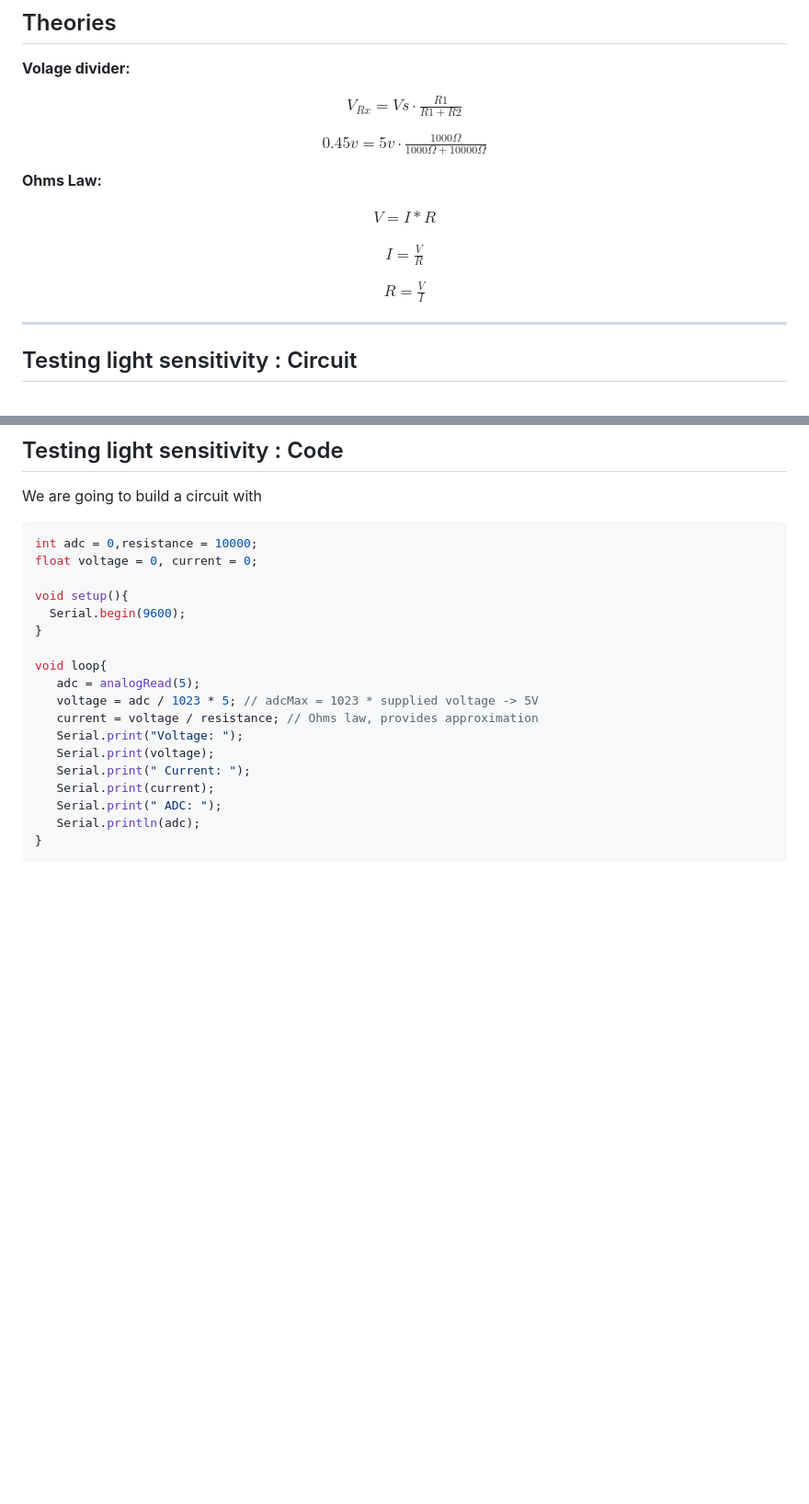
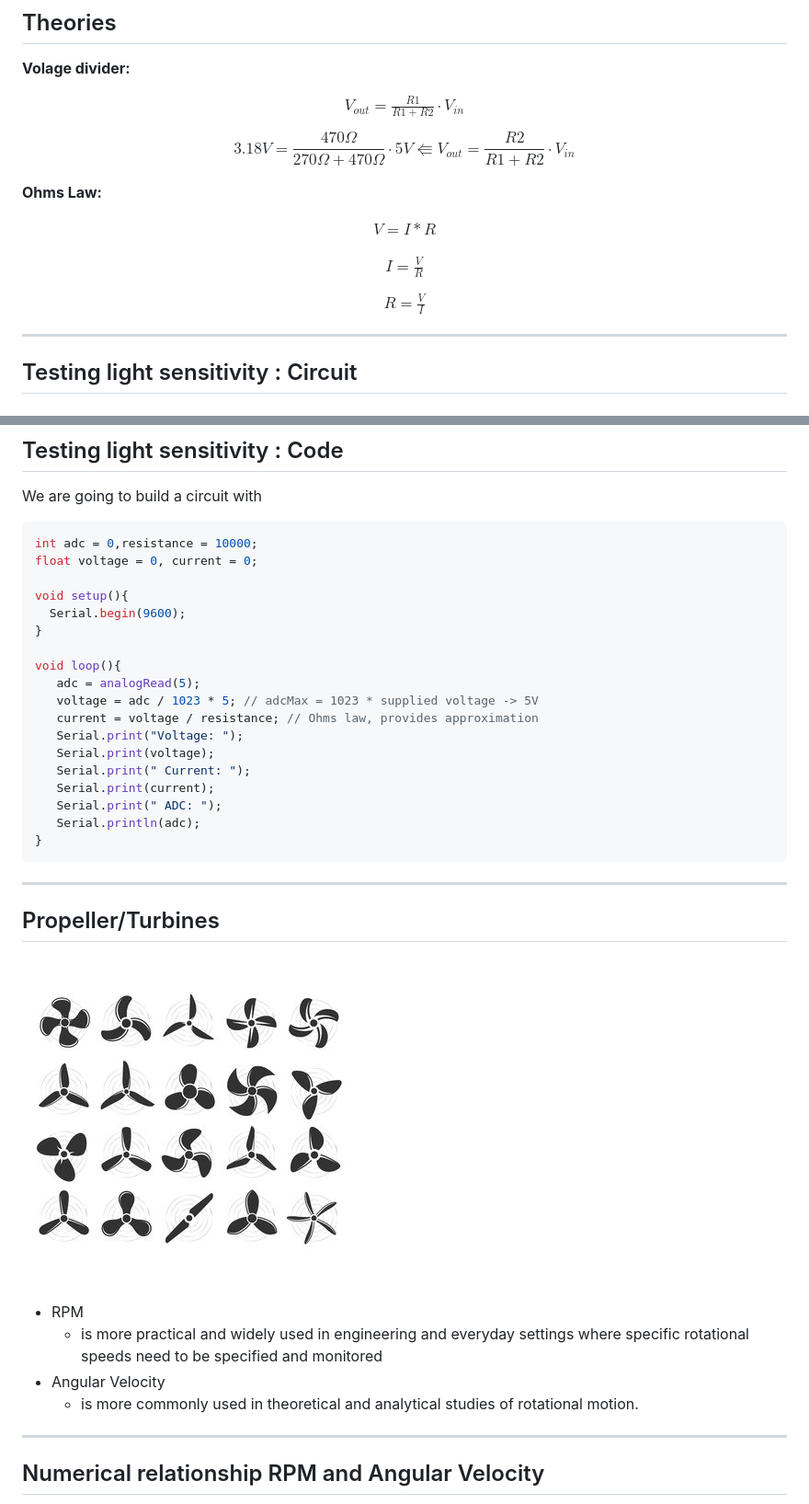
Before and after one commit to UniOfGreenwich/GEEN1064_Lectures, a Markdown page: content/OpticalTachometer/OpticalTachometer.md, 2 parts joined by grey strips. Shown: that part at 92% size. Drawn GitHub-style; pictures changed too: figures/propeller_types.jpg (added); blank space fills up the shorter version.

````diff
--- a/content/OpticalTachometer/OpticalTachometer.md
+++ b/content/OpticalTachometer/OpticalTachometer.md
@@ -95,9 +95,9 @@ math: true
 
 <div align=center>
 
-$V_{Rx} = V{s}\cdot\frac{R1}{R1 + R2}$
+$V_{out} = \frac{R1}{R1 + R2}\cdot V_{in}$
 
-$0.45v = 5v\cdot\frac{1000\Omega}{1000\Omega + 10000\Omega}$
+$$ 3.18V = \frac{470\Omega}{270\Omega+470\Omega} \cdot 5V \Lleftarrow V_{out} = \frac{R2}{R1 + R2} \cdot V_{in} $$
 
 </div>
 
@@ -110,6 +110,8 @@ $V = I*R$
 $I = \frac{V}{R}$
 
 $R = \frac{V}{I}$
+
+
 
 
 </div>
@@ -133,7 +135,7 @@ void setup(){
   Serial.begin(9600);
 }
 
-void loop{
+void loop(){
    adc = analogRead(5);
    voltage = adc / 1023 * 5; // adcMax = 1023 * supplied voltage -> 5V
    current = voltage / resistance; // Ohms law, provides approximation
@@ -146,3 +148,18 @@ void loop{
 }
 ```
 
+---
+
+## Propeller/Turbines
+
+![bg right:40% w:500](../../figures/propeller_types.jpg)
+
+- RPM
+  - is more practical and widely used in engineering and everyday settings where specific rotational speeds need to be specified and monitored
+- Angular Velocity
+  - is more commonly used in theoretical and analytical studies of rotational motion.
+
+---
+
+## Numerical relationship RPM and Angular Velocity
+
````
Also changed, not shown: other parts of content/OpticalTachometer/OpticalTachometer.md (+30 -2 lines).
